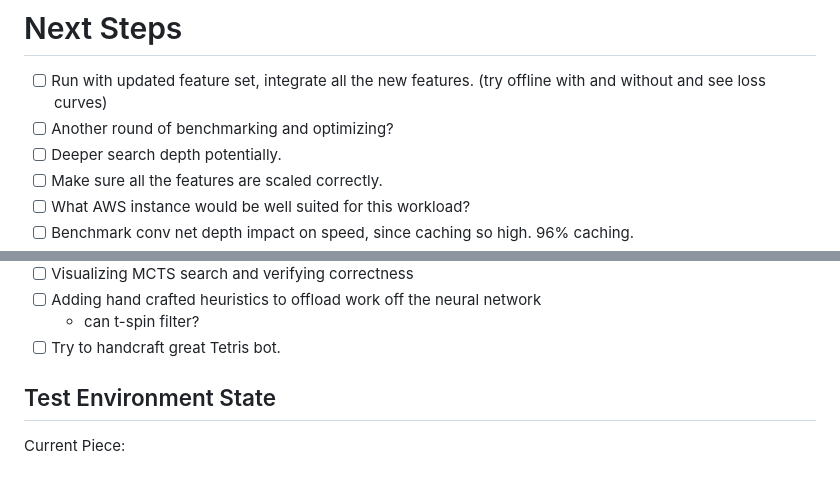
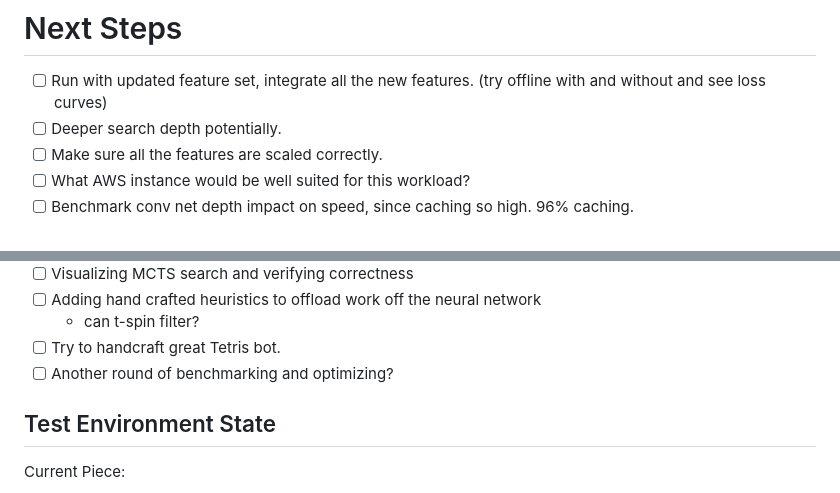
Before and after one commit to hojmax/tetris-mcts, a Markdown page: NEXT_STEPS.md, 2 parts joined by grey strips. Rendered like a GitHub page.

```diff
--- a/NEXT_STEPS.md
+++ b/NEXT_STEPS.md
@@ -1,7 +1,6 @@
 # Next Steps
 
 - [ ] Run with updated feature set, integrate all the new features. (try offline with and without and see loss curves)
-- [ ] Another round of benchmarking and optimizing?
 - [ ] Deeper search depth potentially.
 - [ ] Make sure all the features are scaled correctly.
 - [ ] What AWS instance would be well suited for this workload?
@@ -72,6 +71,7 @@ In progress: 🟨
 - [ ] Adding hand crafted heuristics to offload work off the neural network
   - can t-spin filter?
 - [ ] Try to handcraft great Tetris bot.
+- [ ] Another round of benchmarking and optimizing?
 
 ## Test Environment State
 
```
